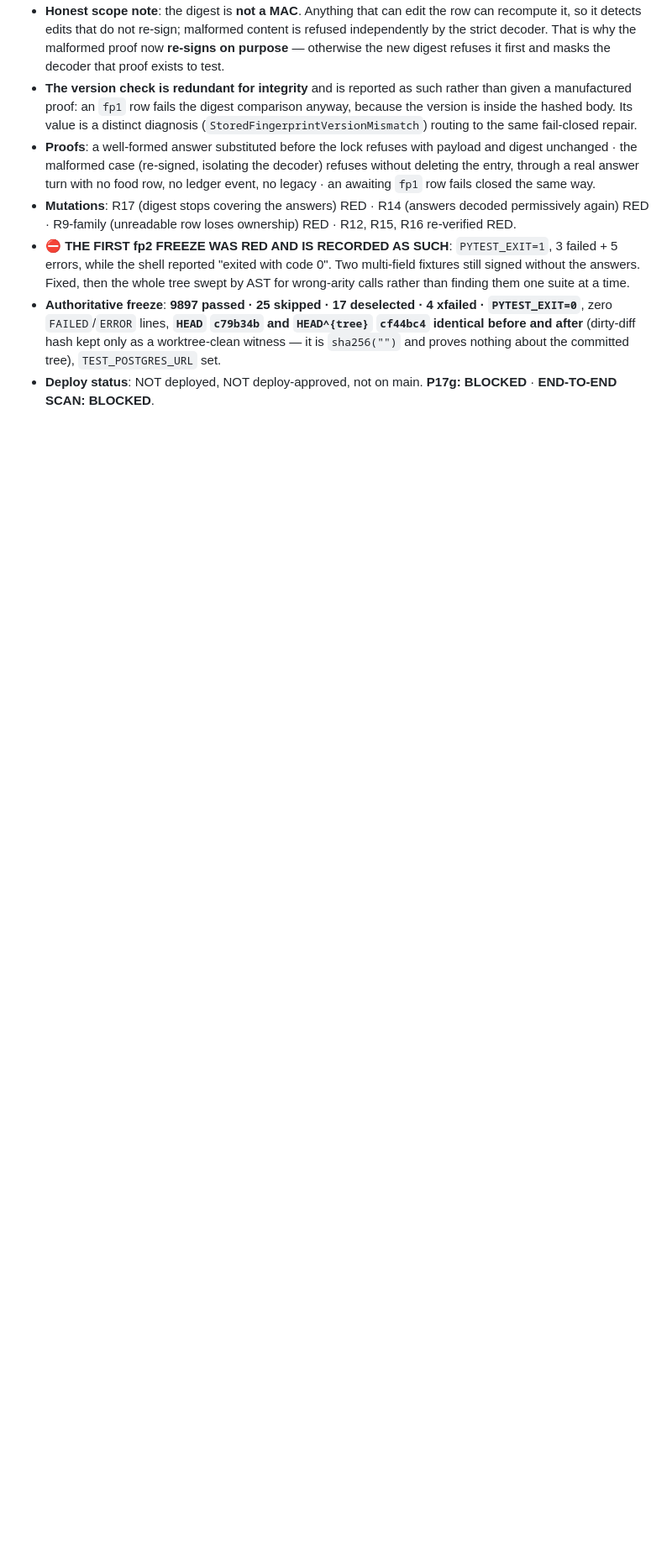
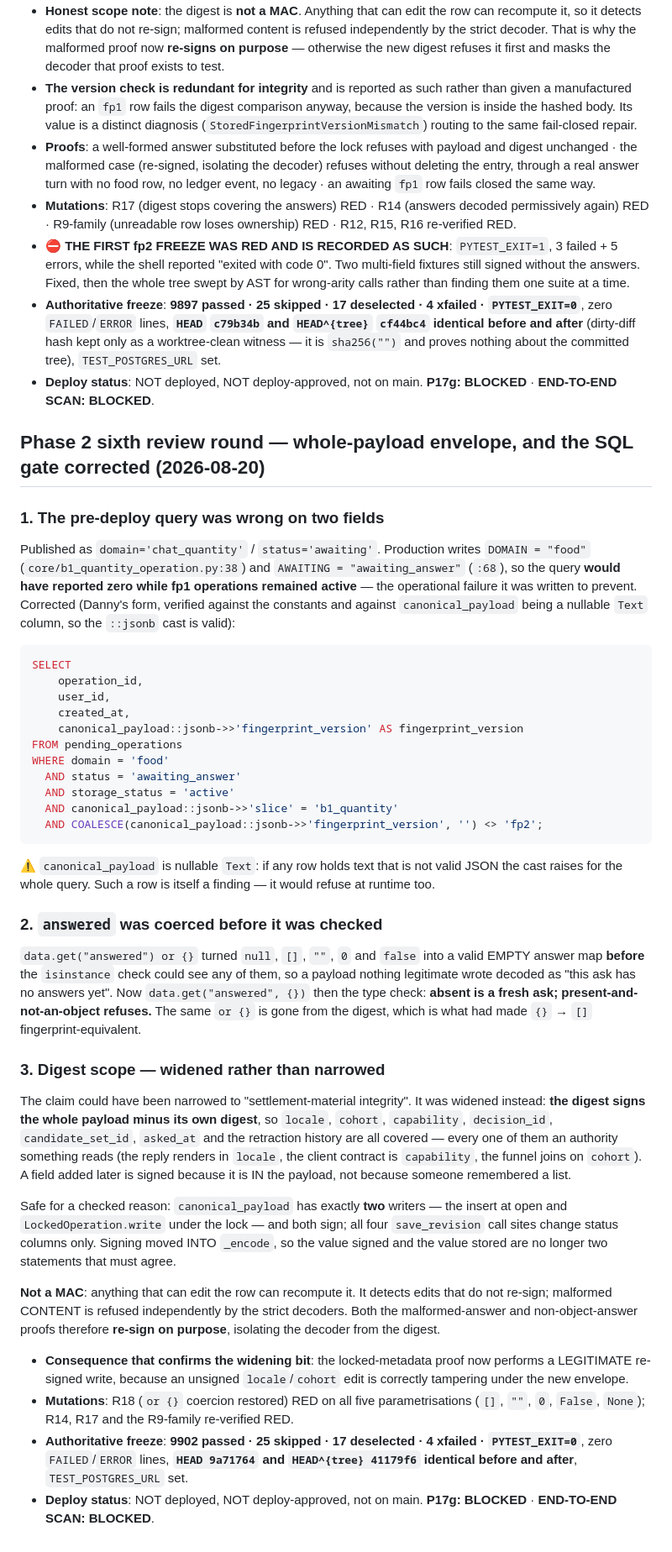
Before and after one commit to dvoskin/arnie, a Markdown page: docs/P17_CLOSURE_DIRECTIVE_2026-08-19.md, the part around one of its changes. Shown at 84% size. Drawn GitHub-style; blank space fills up the shorter version.

Commit message:
docs: Phase 2 sixth-round report — corrected pre-deploy query (the published one was wrong on domain and status), whole-payload digest envelope, freeze 9902 PYTEST_EXIT=0 HEAD 9a71764 tree 41179f6
Co-Authored-By: Claude Fable 5 <noreply@anthropic.com>

````diff
--- a/docs/P17_CLOSURE_DIRECTIVE_2026-08-19.md
+++ b/docs/P17_CLOSURE_DIRECTIVE_2026-08-19.md
@@ -591,3 +591,42 @@ The report above was written at `4278f9b`, before three further commits. **That
 * ⛔ **THE FIRST fp2 FREEZE WAS RED AND IS RECORDED AS SUCH**: `PYTEST_EXIT=1`, 3 failed + 5 errors, while the shell reported "exited with code 0". Two multi-field fixtures still signed without the answers. Fixed, then the whole tree swept by AST for wrong-arity calls rather than finding them one suite at a time.
 * **Authoritative freeze**: **9897 passed · 25 skipped · 17 deselected · 4 xfailed · `PYTEST_EXIT=0`**, zero `FAILED`/`ERROR` lines, **`HEAD` `c79b34b` and `HEAD^{tree}` `cf44bc4` identical before and after** (dirty-diff hash kept only as a worktree-clean witness — it is `sha256("")` and proves nothing about the committed tree), `TEST_POSTGRES_URL` set.
 * **Deploy status**: NOT deployed, NOT deploy-approved, not on main. **P17g: BLOCKED** · **END-TO-END SCAN: BLOCKED**.
+
+## Phase 2 sixth review round — whole-payload envelope, and the SQL gate corrected (2026-08-20)
+
+### 1. The pre-deploy query was wrong on two fields
+
+Published as `domain='chat_quantity'` / `status='awaiting'`. Production writes `DOMAIN = "food"` (`core/b1_quantity_operation.py:38`) and `AWAITING = "awaiting_answer"` (`:68`), so the query **would have reported zero while fp1 operations remained active** — the operational failure it was written to prevent. Corrected (Danny's form, verified against the constants and against `canonical_payload` being a nullable `Text` column, so the `::jsonb` cast is valid):
+
+```sql
+SELECT
+    operation_id,
+    user_id,
+    created_at,
+    canonical_payload::jsonb->>'fingerprint_version' AS fingerprint_version
+FROM pending_operations
+WHERE domain = 'food'
+  AND status = 'awaiting_answer'
+  AND storage_status = 'active'
+  AND canonical_payload::jsonb->>'slice' = 'b1_quantity'
+  AND COALESCE(canonical_payload::jsonb->>'fingerprint_version', '') <> 'fp2';
+```
+
+⚠ `canonical_payload` is nullable `Text`: if any row holds text that is not valid JSON the cast raises for the whole query. Such a row is itself a finding — it would refuse at runtime too.
+
+### 2. `answered` was coerced before it was checked
+
+`data.get("answered") or {}` turned `null`, `[]`, `""`, `0` and `false` into a valid EMPTY answer map **before** the `isinstance` check could see any of them, so a payload nothing legitimate wrote decoded as "this ask has no answers yet". Now `data.get("answered", {})` then the type check: **absent is a fresh ask; present-and-not-an-object refuses.** The same `or {}` is gone from the digest, which is what had made `{}` → `[]` fingerprint-equivalent.
+
+### 3. Digest scope — widened rather than narrowed
+
+The claim could have been narrowed to "settlement-material integrity". It was widened instead: **the digest signs the whole payload minus its own digest**, so `locale`, `cohort`, `capability`, `decision_id`, `candidate_set_id`, `asked_at` and the retraction history are all covered — every one of them an authority something reads (the reply renders in `locale`, the client contract is `capability`, the funnel joins on `cohort`). A field added later is signed because it is IN the payload, not because someone remembered a list.
+
+Safe for a checked reason: `canonical_payload` has exactly **two** writers — the insert at open and `LockedOperation.write` under the lock — and both sign; all four `save_revision` call sites change status columns only. Signing moved INTO `_encode`, so the value signed and the value stored are no longer two statements that must agree.
+
+**Not a MAC**: anything that can edit the row can recompute it. It detects edits that do not re-sign; malformed CONTENT is refused independently by the strict decoders. Both the malformed-answer and non-object-answer proofs therefore **re-sign on purpose**, isolating the decoder from the digest.
+
+* **Consequence that confirms the widening bit**: the locked-metadata proof now performs a LEGITIMATE re-signed write, because an unsigned `locale`/`cohort` edit is correctly tampering under the new envelope.
+* **Mutations**: R18 (`or {}` coercion restored) RED on all five parametrisations (`[]`, `""`, `0`, `False`, `None`); R14, R17 and the R9-family re-verified RED.
+* **Authoritative freeze**: **9902 passed · 25 skipped · 17 deselected · 4 xfailed · `PYTEST_EXIT=0`**, zero `FAILED`/`ERROR` lines, **`HEAD 9a71764` and `HEAD^{tree} 41179f6` identical before and after**, `TEST_POSTGRES_URL` set.
+* **Deploy status**: NOT deployed, NOT deploy-approved, not on main. **P17g: BLOCKED** · **END-TO-END SCAN: BLOCKED**.
````
Also changed, not shown: other parts of docs/P17_CLOSURE_DIRECTIVE_2026-08-19.md (+1 -1 lines).
